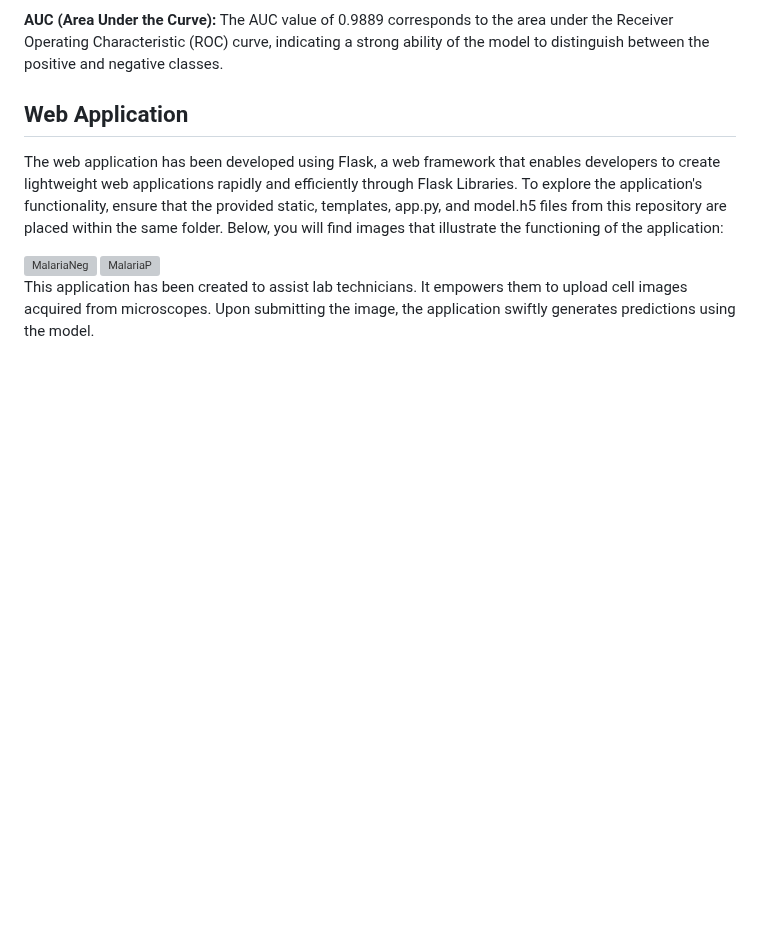
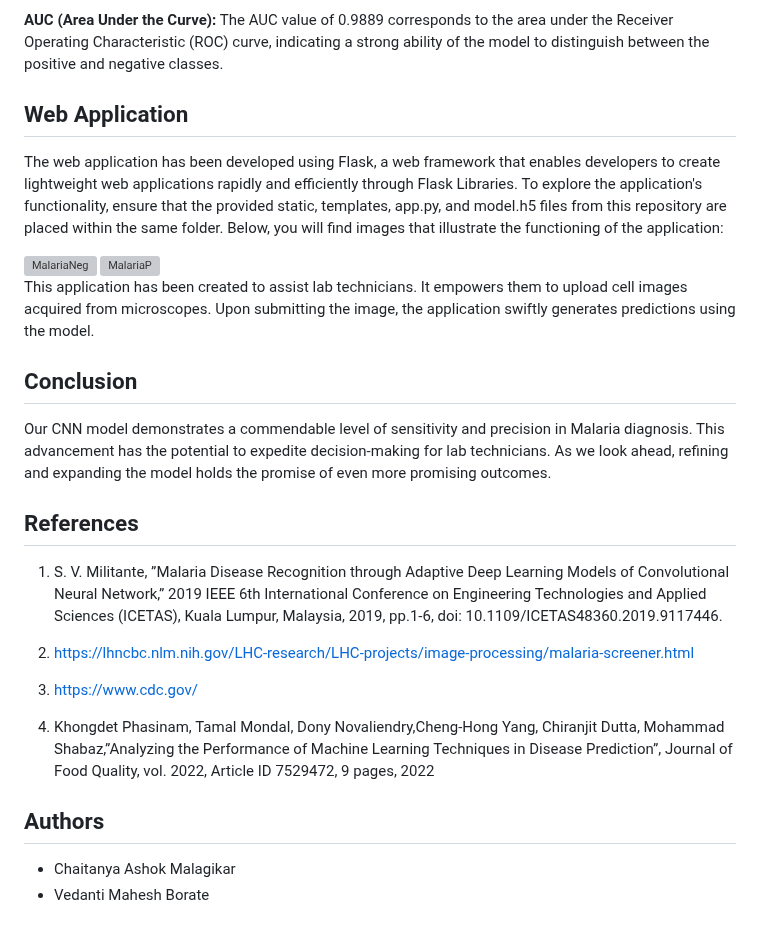
Before and after one commit to ACM40960/project-Chaitanya-1497, a Markdown page: README.md, the part around the change. Drawn GitHub-style; blank space fills up the shorter version; grey boxes are pictures that could not be loaded.

Commit message:
Added Conclusion and Authors

```diff
--- a/README.md
+++ b/README.md
@@ -63,10 +63,27 @@ After training our Convolutional Neural Network (CNN) model on the Malaria datas
 **AUC (Area Under the Curve):** The AUC value of 0.9889 corresponds to the area under the Receiver Operating Characteristic (ROC) curve, indicating a strong ability of the model to distinguish between the positive and negative classes.
 
 ## Web Application
-
 The web application has been developed using Flask, a web framework that enables developers to create lightweight web applications rapidly and efficiently through Flask Libraries. To explore the application's functionality, ensure that the provided static, templates, app.py, and model.h5 files from this repository are placed within the same folder. Below, you will find images that illustrate the functioning of the application:
 
 <img src="https://github.com/ACM40960/project-Chaitanya-1497/assets/133139835/8eb9485d-8cae-4154-9455-42498b9f6035" alt="MalariaNeg" width="600"/>
 <img src="https://github.com/ACM40960/project-Chaitanya-1497/assets/133139835/15deb00c-ae63-425e-82e4-f8a1cdc20e29" alt="MalariaP" width="600"/>
 
 This application has been created to assist lab technicians. It empowers them to upload cell images acquired from microscopes. Upon submitting the image, the application swiftly generates predictions using the model.
+
+## Conclusion
+Our CNN model demonstrates a commendable level of sensitivity and precision in Malaria diagnosis. This advancement has the potential to expedite decision-making for lab technicians. As we look ahead, refining and expanding the model holds the promise of even more promising outcomes.
+
+## References
+1. S. V. Militante, ”Malaria Disease Recognition through Adaptive Deep Learning Models of Convolutional Neural Network,” 2019 IEEE 6th International Conference on Engineering Technologies and Applied Sciences (ICETAS), Kuala Lumpur, Malaysia, 2019, pp.1-6, doi: 10.1109/ICETAS48360.2019.9117446.
+
+2. https://lhncbc.nlm.nih.gov/LHC-research/LHC-projects/image-processing/malaria-screener.html
+
+3. https://www.cdc.gov/
+
+4. Khongdet Phasinam, Tamal Mondal, Dony Novaliendry,Cheng-Hong Yang, Chiranjit Dutta, Mohammad Shabaz,”Analyzing the Performance of Machine Learning Techniques in
+Disease Prediction”, Journal of Food Quality, vol. 2022, Article ID 7529472, 9 pages, 2022
+
+## Authors
+
+- Chaitanya Ashok Malagikar
+- Vedanti Mahesh Borate
```
